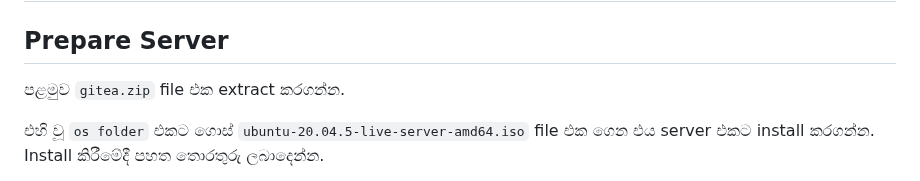
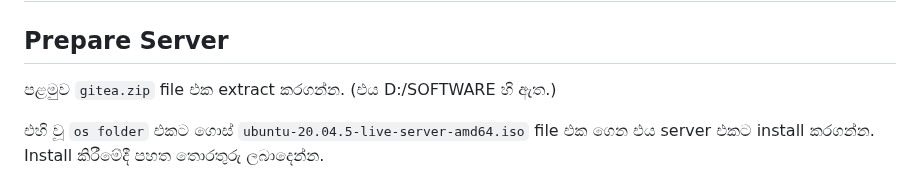
Before and after one commit to y-developer/docs, a Markdown page: linux/setup_gitea.md, the part around the change. Drawn GitHub-style.

```diff
--- a/linux/setup_gitea.md
+++ b/linux/setup_gitea.md
@@ -33,7 +33,7 @@
 
 ## Prepare Server
 
-පළමුව `gitea.zip` file එක extract කරගන්න.
+පළමුව `gitea.zip` file එක extract කරගන්න. (එය D:/SOFTWARE හි ඇත.)
 
 එහි වූ `os folder` එකට ගොස් `ubuntu-20.04.5-live-server-amd64.iso` file එක ගෙන එය server එකට install කරගන්න. Install කිරීමේදී පහත තොරතුරු ලබාදෙන්න.
 
```
